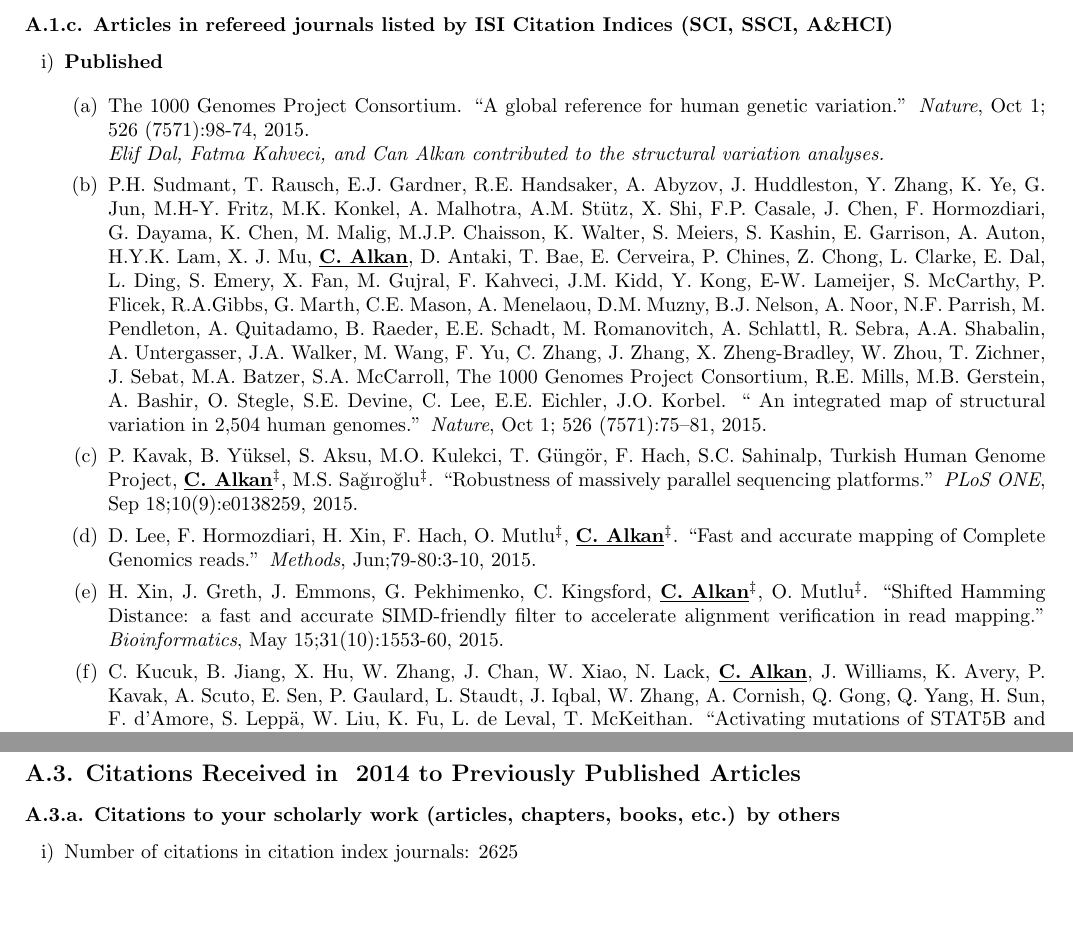
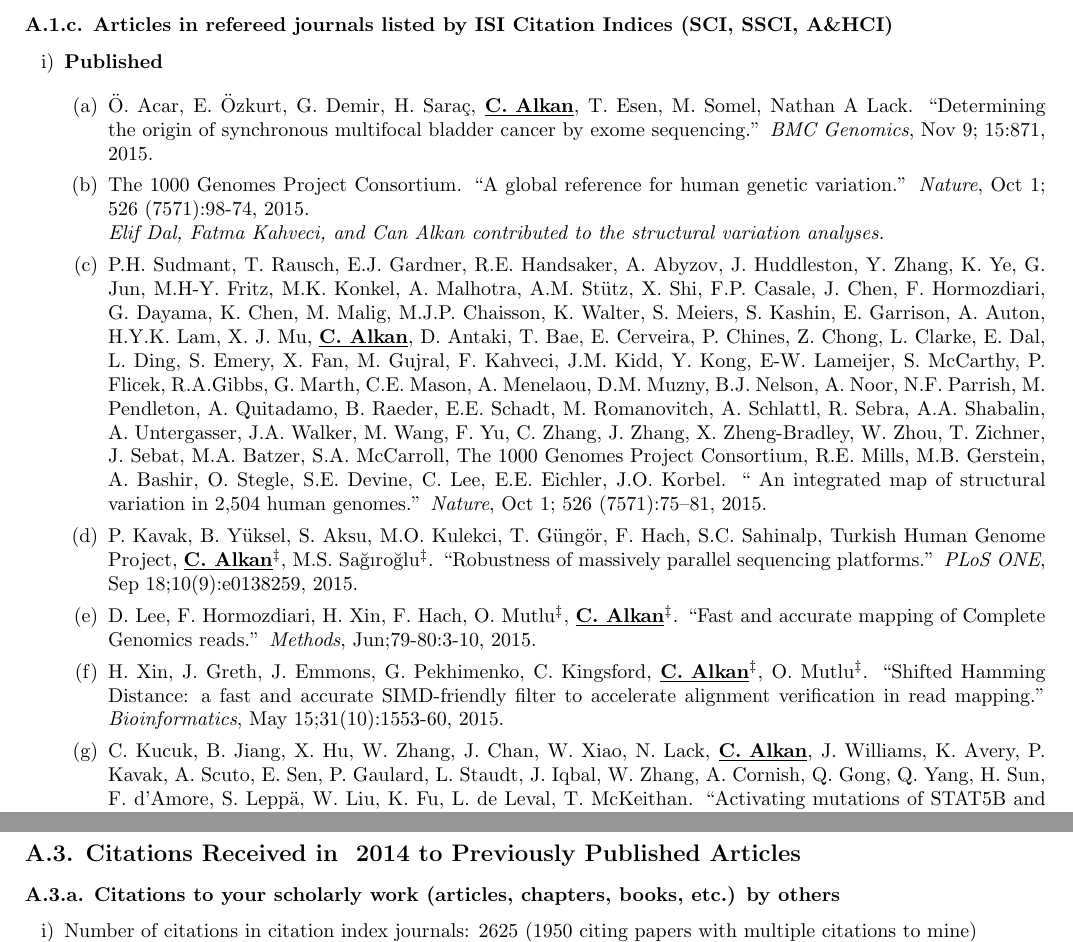
Before and after one commit to calkan/annualsurvey, a LaTeX document (survey.tex, which reads sections/A_citations.tex, sections/A_papers.tex): two parts of page 2 of 8, joined at a grey line, cut so that both start at the same text, the shorter picture padded with empty space. Compiled offline with pdfLaTeX.

Commit message:
bmccancer paper

```diff
--- a/sections/A_citations.tex
+++ b/sections/A_citations.tex
@@ -8,4 +8,3 @@
 
 \begin{enumerate}[i)]
 
-\item  Number of citations in citation index journals:	2625
--- a/sections/A_papers.tex
+++ b/sections/A_papers.tex
@@ -8,6 +8,12 @@
 \item {\bf Published} % (attach copies of each of the manuscripts – see v.1 in box A.1 above)
 
 \begin{enumerate}
+
+  \item
+  Ö. Acar, E. Özkurt, G. Demir, H. Saraç, \calkan{}, T. Esen, M. Somel, Nathan A Lack.
+  ``Determining the origin of synchronous multifocal bladder cancer by exome sequencing.''
+   {\em BMC Genomics}, Nov 9; 15:871, 2015.
+
 
   \item
     The 1000 Genomes Project Consortium. ``A global reference for human genetic variation.'' {\em Nature}, Oct 1; 526 (7571):98-74, 2015.\\
```
Also changed, not shown: sections/E_self.tex (+1 -1 lines), Makefile, sections/A_citations.tex (3 more changed lines).
